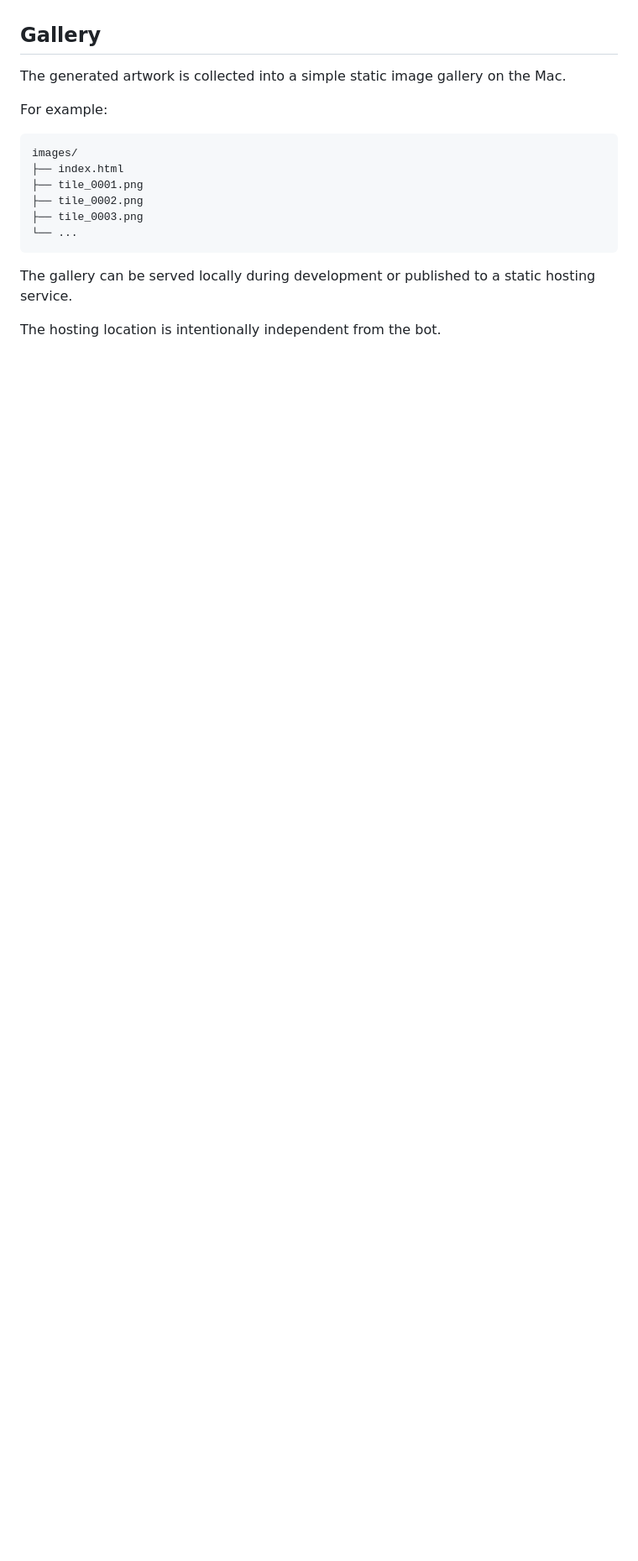
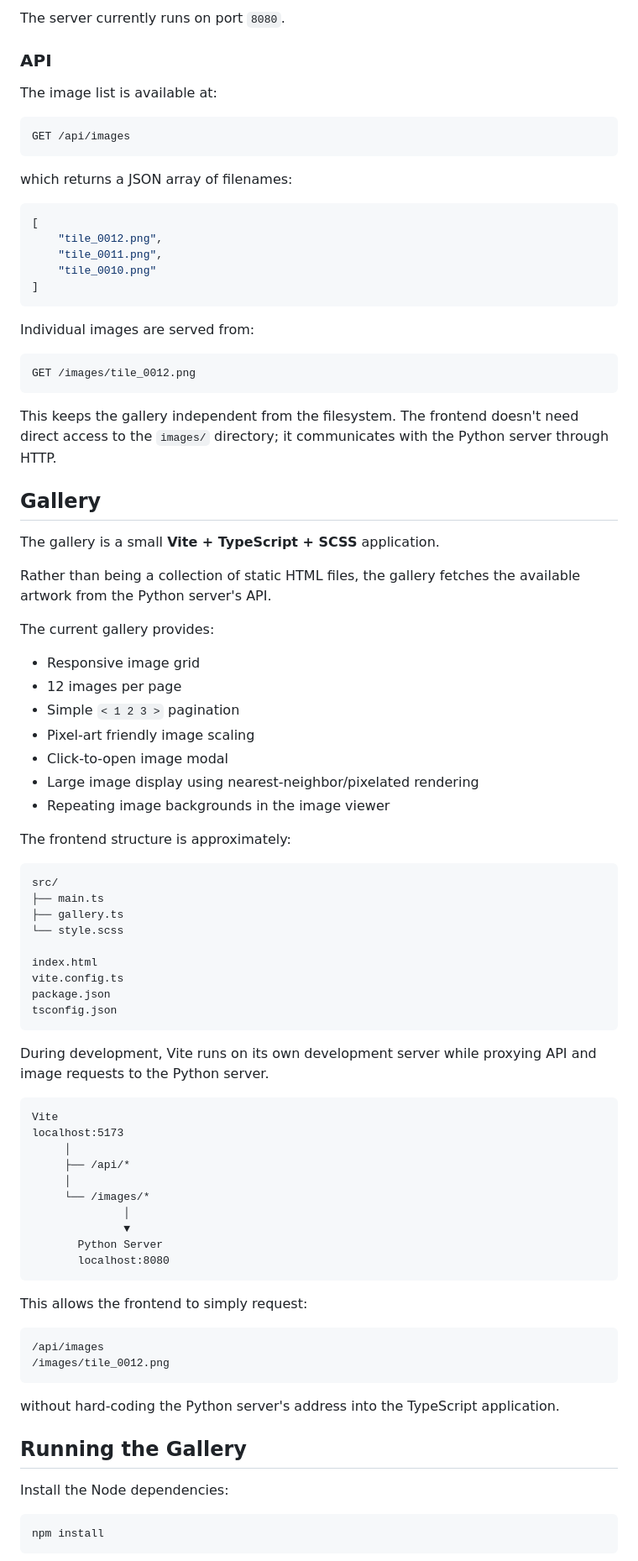
Before and after one commit to pjkarlik/pico2-genart-bot, a Markdown page: readme.md, the part around one of its changes. Shown at 84% size. Rendered like a GitHub page; blank space fills up the shorter version.

````diff
--- a/readme.md
+++ b/readme.md
@@ -51,19 +84,90 @@ The Pico is responsible for generating the artwork; the social-media posting is
+The server currently runs on port `8080`.
+
+### API
+
+The image list is available at:
+
+```text
+GET /api/images
+```
+
+which returns a JSON array of filenames:
+
+```json
+[
+    "tile_0012.png",
+    "tile_0011.png",
+    "tile_0010.png"
+]
+```
+
+Individual images are served from:
+
+```text
+GET /images/tile_0012.png
+```
+
+This keeps the gallery independent from the filesystem. The frontend doesn't need direct access to the `images/` directory; it communicates with the Python server through HTTP.
 
 ## Gallery
 
-The generated artwork is collected into a simple static image gallery on the Mac.
+The gallery is a small **Vite + TypeScript + SCSS** application.
 
-For example:
+Rather than being a collection of static HTML files, the gallery fetches the available artwork from the Python server's API.
+
+The current gallery provides:
+
+* Responsive image grid
+* 12 images per page
+* Simple `< 1 2 3 >` pagination
+* Pixel-art friendly image scaling
+* Click-to-open image modal
+* Large image display using nearest-neighbor/pixelated rendering
+* Repeating image backgrounds in the image viewer
+
+The frontend structure is approximately:
 
 ```text
-images/
-├── index.html
-├── tile_0001.png
-├── tile_0002.png
-├── tile_0003.png
-└── ...
+src/
+├── main.ts
+├── gallery.ts
+└── style.scss
+
+index.html
+vite.config.ts
+package.json
+tsconfig.json
 ```
 
-The gallery can be served locally during development or published to a static hosting service.
+During development, Vite runs on its own development server while proxying API and image requests to the Python server.
 
-The hosting location is intentionally independent from the bot.
+```text
+Vite
+localhost:5173
+     │
+     ├── /api/*
+     │
+     └── /images/*
+              │
+              ▼
+       Python Server
+       localhost:8080
+```
+
+This allows the frontend to simply request:
+
+```text
+/api/images
+/images/tile_0012.png
+```
+
+without hard-coding the Python server's address into the TypeScript application.
+
+## Running the Gallery
+
+Install the Node dependencies:
+
+```bash
+npm install
+```
+
````
Also changed, not shown: other parts of readme.md (+170 -40 lines).
